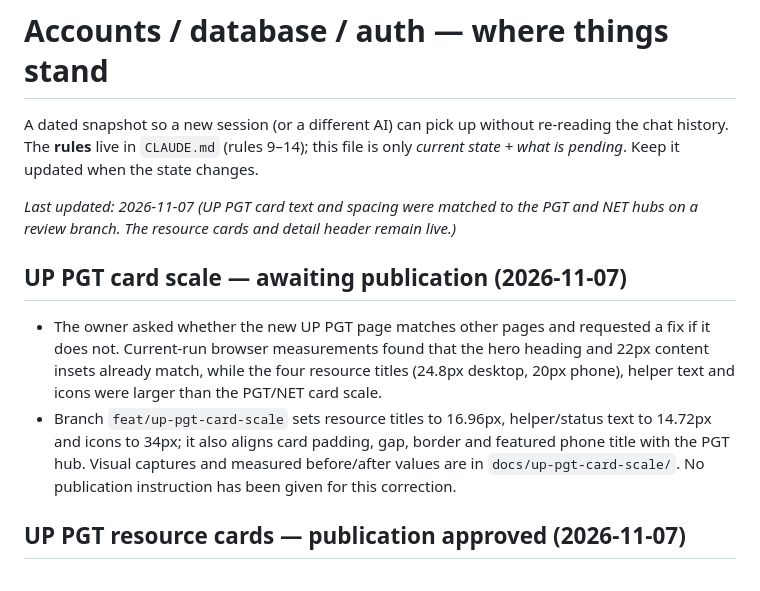
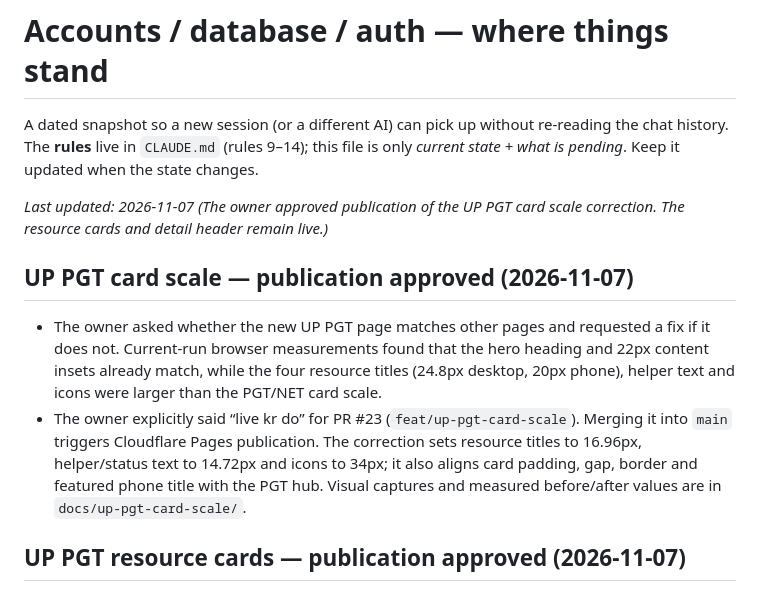
Before and after one commit to afsar069/akexplained-site, a Markdown page: docs/accounts-status.md, the part around the change. Drawn GitHub-style.

Commit message:
Record UP PGT card scale release approval

```diff
--- a/docs/accounts-status.md
+++ b/docs/accounts-status.md
@@ -4,12 +4,12 @@ A dated snapshot so a new session (or a different AI) can pick up without re-rea
 The **rules** live in `CLAUDE.md` (rules 9–14); this file is only *current state + what is pending*.
 Keep it updated when the state changes.
 
-_Last updated: 2026-11-07 (UP PGT card text and spacing were matched to the PGT and NET hubs on a review branch. The resource cards and detail header remain live.)_
+_Last updated: 2026-11-07 (The owner approved publication of the UP PGT card scale correction. The resource cards and detail header remain live.)_
 
-## UP PGT card scale — awaiting publication (2026-11-07)
+## UP PGT card scale — publication approved (2026-11-07)
 
 - The owner asked whether the new UP PGT page matches other pages and requested a fix if it does not. Current-run browser measurements found that the hero heading and 22px content insets already match, while the four resource titles (24.8px desktop, 20px phone), helper text and icons were larger than the PGT/NET card scale.
-- Branch `feat/up-pgt-card-scale` sets resource titles to 16.96px, helper/status text to 14.72px and icons to 34px; it also aligns card padding, gap, border and featured phone title with the PGT hub. Visual captures and measured before/after values are in `docs/up-pgt-card-scale/`. No publication instruction has been given for this correction.
+- The owner explicitly said “live kr do” for PR #23 (`feat/up-pgt-card-scale`). Merging it into `main` triggers Cloudflare Pages publication. The correction sets resource titles to 16.96px, helper/status text to 14.72px and icons to 34px; it also aligns card padding, gap, border and featured phone title with the PGT hub. Visual captures and measured before/after values are in `docs/up-pgt-card-scale/`.
 
 ## UP PGT resource cards — publication approved (2026-11-07)
 
```
